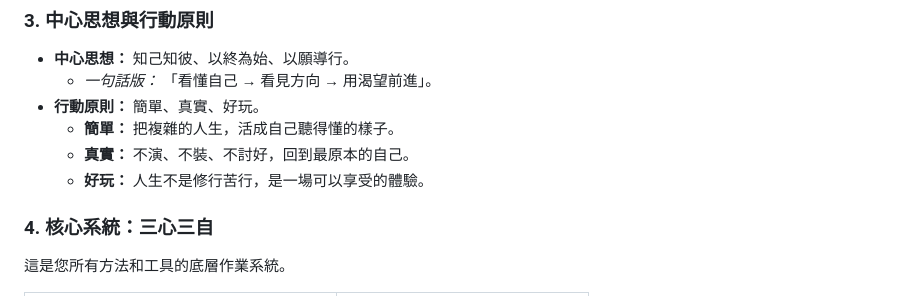
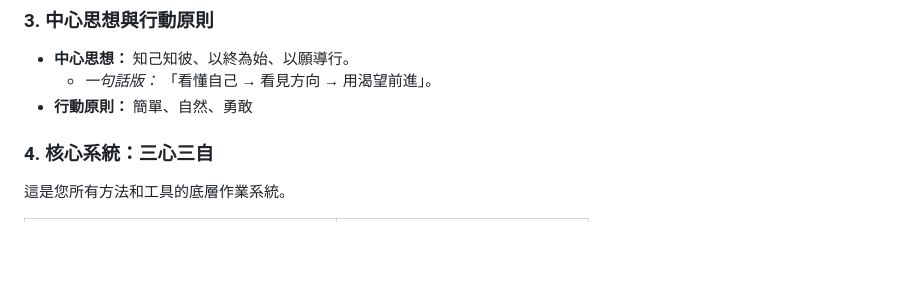
Before and after one commit to mamasan1314/mamasan-lab, a Markdown page: 4-persona-lab/人格百科.md, the part around the change. Rendered like a GitHub page; blank space fills up the shorter version.

```diff
--- a/4-persona-lab/人格百科.md
+++ b/4-persona-lab/人格百科.md
@@ -24,10 +24,8 @@
 ### 3. 中心思想與行動原則
 - **中心思想：** 知己知彼、以終為始、以願導行。
   - *一句話版：* 「看懂自己 → 看見方向 → 用渴望前進」。
-- **行動原則：** 簡單、真實、好玩。
-  - **簡單：** 把複雜的人生，活成自己聽得懂的樣子。
-  - **真實：** 不演、不裝、不討好，回到最原本的自己。
-  - **好玩：** 人生不是修行苦行，是一場可以享受的體驗。
+- **行動原則：** 簡單、自然、勇敢
+
 
 ### 4. 核心系統：三心三自
 這是您所有方法和工具的底層作業系統。
```
